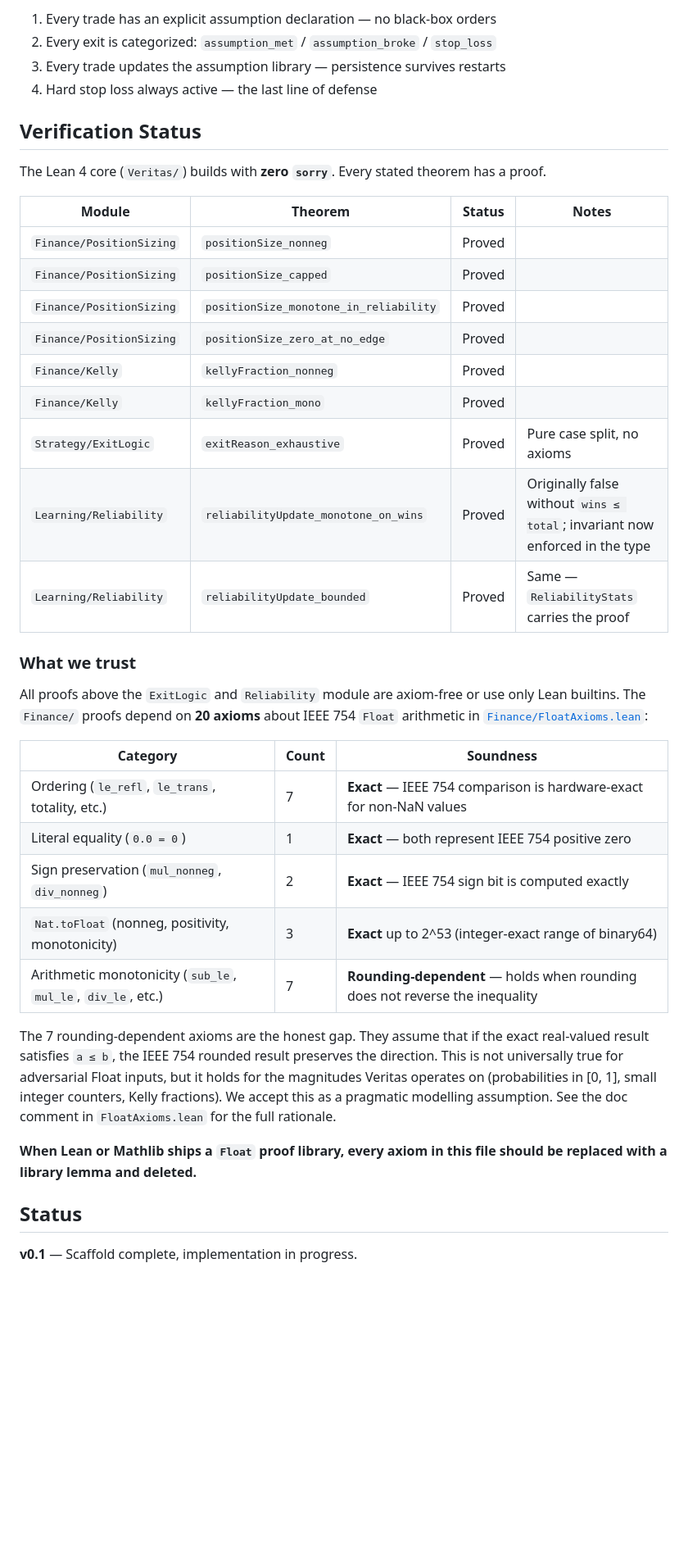
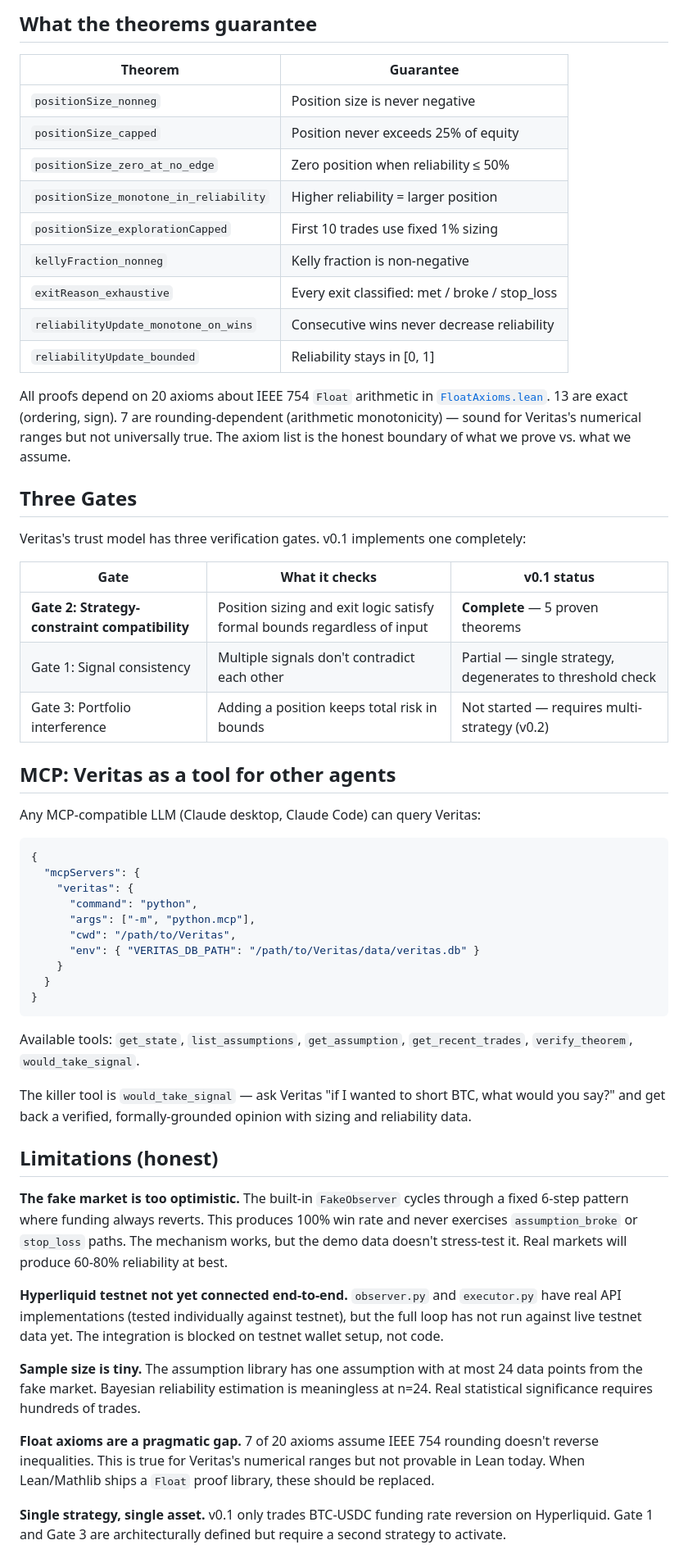
Before and after one commit to lizjq66/Veritas, a Markdown page: README.md, the part around one of its changes. Shown at 82% size. Drawn GitHub-style; blank space fills up the shorter version.

````diff
--- a/README.md
+++ b/README.md
@@ -58,41 +92,60 @@ veritas/
 
-1. Every trade has an explicit assumption declaration — no black-box orders
-2. Every exit is categorized: `assumption_met` / `assumption_broke` / `stop_loss`
-3. Every trade updates the assumption library — persistence survives restarts
-4. Hard stop loss always active — the last line of defense
+## What the theorems guarantee
 
-## Verification Status
+| Theorem | Guarantee |
+|---------|-----------|
+| `positionSize_nonneg` | Position size is never negative |
+| `positionSize_capped` | Position never exceeds 25% of equity |
+| `positionSize_zero_at_no_edge` | Zero position when reliability ≤ 50% |
+| `positionSize_monotone_in_reliability` | Higher reliability = larger position |
+| `positionSize_explorationCapped` | First 10 trades use fixed 1% sizing |
+| `kellyFraction_nonneg` | Kelly fraction is non-negative |
+| `exitReason_exhaustive` | Every exit classified: met / broke / stop_loss |
+| `reliabilityUpdate_monotone_on_wins` | Consecutive wins never decrease reliability |
+| `reliabilityUpdate_bounded` | Reliability stays in [0, 1] |
 
-The Lean 4 core (`Veritas/`) builds with **zero `sorry`**. Every stated theorem has a proof.
+All proofs depend on 20 axioms about IEEE 754 `Float` arithmetic in [`FloatAxioms.lean`](Veritas/Finance/FloatAxioms.lean). 13 are exact (ordering, sign). 7 are rounding-dependent (arithmetic monotonicity) — sound for Veritas's numerical ranges but not universally true. The axiom list is the honest boundary of what we prove vs. what we assume.
 
-| Module | Theorem | Status | Notes |
-|--------|---------|--------|-------|
-| `Finance/PositionSizing` | `positionSize_nonneg` | Proved | |
-| `Finance/PositionSizing` | `positionSize_capped` | Proved | |
-| `Finance/PositionSizing` | `positionSize_monotone_in_reliability` | Proved | |
-| `Finance/PositionSizing` | `positionSize_zero_at_no_edge` | Proved | |
-| `Finance/Kelly` | `kellyFraction_nonneg` | Proved | |
-| `Finance/Kelly` | `kellyFraction_mono` | Proved | |
-| `Strategy/ExitLogic` | `exitReason_exhaustive` | Proved | Pure case split, no axioms |
-| `Learning/Reliability` | `reliabilityUpdate_monotone_on_wins` | Proved | Originally false without `wins ≤ total`; invariant now enforced in the type |
-| `Learning/Reliability` | `reliabilityUpdate_bounded` | Proved | Same — `ReliabilityStats` carries the proof |
+## Three Gates
 
-### What we trust
+Veritas's trust model has three verification gates. v0.1 implements one completely:
 
-All proofs above the `ExitLogic` and `Reliability` module are axiom-free or use only Lean builtins. The `Finance/` proofs depend on **20 axioms** about IEEE 754 `Float` arithmetic in [`Finance/FloatAxioms.lean`](Veritas/Finance/FloatAxioms.lean):
+| Gate | What it checks | v0.1 status |
+|------|---------------|-------------|
+| **Gate 2: Strategy-constraint compatibility** | Position sizing and exit logic satisfy formal bounds regardless of input | **Complete** — 5 proven theorems |
+| Gate 1: Signal consistency | Multiple signals don't contradict each other | Partial — single strategy, degenerates to threshold check |
+| Gate 3: Portfolio interference | Adding a position keeps total risk in bounds | Not started — requires multi-strategy (v0.2) |
 
-| Category | Count | Soundness |
-|----------|-------|-----------|
-| Ordering (`le_refl`, `le_trans`, totality, etc.) | 7 | **Exact** — IEEE 754 comparison is hardware-exact for non-NaN values |
-| Literal equality (`0.0 = 0`) | 1 | **Exact** — both represent IEEE 754 positive zero |
-| Sign preservation (`mul_nonneg`, `div_nonneg`) | 2 | **Exact** — IEEE 754 sign bit is computed exactly |
-| `Nat.toFloat` (nonneg, positivity, monotonicity) | 3 | **Exact** up to 2^53 (integer-exact range of binary64) |
-| Arithmetic monotonicity (`sub_le`, `mul_le`, `div_le`, etc.) | 7 | **Rounding-dependent** — holds when rounding does not reverse the inequality |
+## MCP: Veritas as a tool for other agents
 
-The 7 rounding-dependent axioms are the honest gap. They assume that if the exact real-valued result satisfies `a ≤ b`, the IEEE 754 rounded result preserves the direction. This is not universally true for adversarial Float inputs, but it holds for the magnitudes Veritas operates on (probabilities in [0, 1], small integer counters, Kelly fractions). We accept this as a pragmatic modelling assumption. See the doc comment in `FloatAxioms.lean` for the full rationale.
+Any MCP-compatible LLM (Claude desktop, Claude Code) can query Veritas:
 
-**When Lean or Mathlib ships a `Float` proof library, every axiom in this file should be replaced with a library lemma and deleted.**
+```json
+{
+  "mcpServers": {
+    "veritas": {
+      "command": "python",
+      "args": ["-m", "python.mcp"],
+      "cwd": "/path/to/Veritas",
+      "env": { "VERITAS_DB_PATH": "/path/to/Veritas/data/veritas.db" }
+    }
+  }
+}
+```
 
-## Status
+Available tools: `get_state`, `list_assumptions`, `get_assumption`, `get_recent_trades`, `verify_theorem`, `would_take_signal`.
 
-**v0.1** — Scaffold complete, implementation in progress.
+The killer tool is `would_take_signal` — ask Veritas "if I wanted to short BTC, what would you say?" and get back a verified, formally-grounded opinion with sizing and reliability data.
+
+## Limitations (honest)
+
+**The fake market is too optimistic.** The built-in `FakeObserver` cycles through a fixed 6-step pattern where funding always reverts. This produces 100% win rate and never exercises `assumption_broke` or `stop_loss` paths. The mechanism works, but the demo data doesn't stress-test it. Real markets will produce 60-80% reliability at best.
+
+**Hyperliquid testnet not yet connected end-to-end.** `observer.py` and `executor.py` have real API implementations (tested individually against testnet), but the full loop has not run against live testnet data yet. The integration is blocked on testnet wallet setup, not code.
+
+**Sample size is tiny.** The assumption library has one assumption with at most 24 data points from the fake market. Bayesian reliability estimation is meaningless at n=24. Real statistical significance requires hundreds of trades.
+
+**Float axioms are a pragmatic gap.** 7 of 20 axioms assume IEEE 754 rounding doesn't reverse inequalities. This is true for Veritas's numerical ranges but not provable in Lean today. When Lean/Mathlib ships a `Float` proof library, these should be replaced.
+
+**Single strategy, single asset.** v0.1 only trades BTC-USDC funding rate reversion on Hyperliquid. Gate 1 and Gate 3 are architecturally defined but require a second strategy to activate.
+
````
Also changed, not shown: other parts of README.md (+98 -39 lines).
